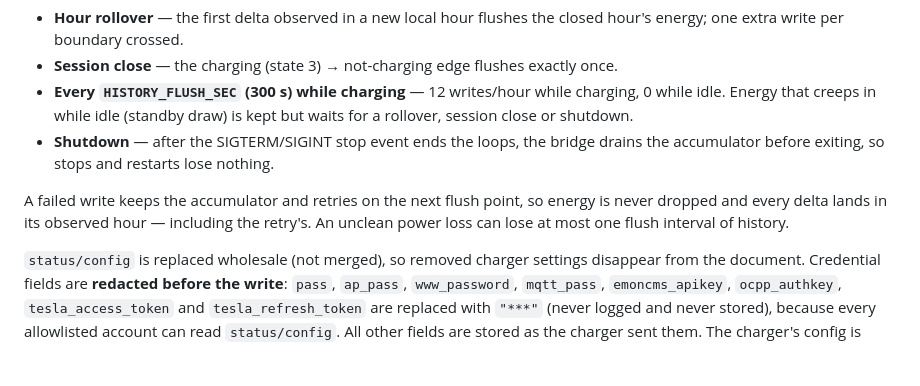
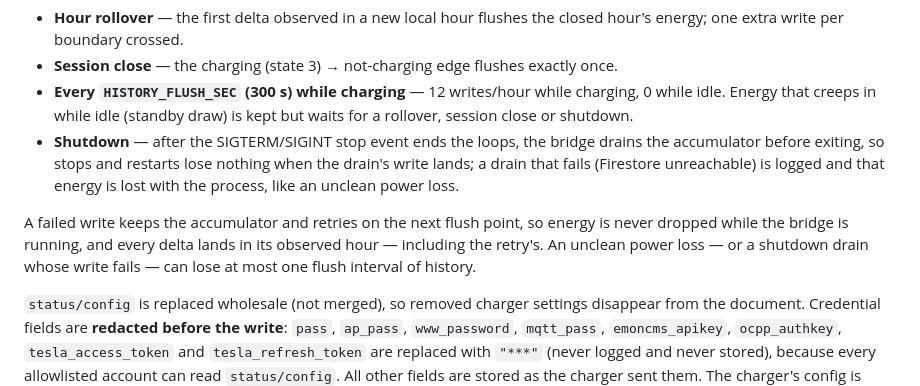
Before and after one commit to ChrisUFO/ChelEVSE, a Markdown page: pi/README.md, the part around the change. GitHub-like rendering; blank space fills up the shorter version.

```diff
--- a/pi/README.md
+++ b/pi/README.md
@@ -514,11 +514,14 @@ and midnight is one write per day document. Flush points:
   kept but waits for a rollover, session close or shutdown.
 - **Shutdown** — after the SIGTERM/SIGINT stop event ends the loops, the
   bridge drains the accumulator before exiting, so stops and restarts lose
-  nothing.
+  nothing when the drain's write lands; a drain that fails (Firestore
+  unreachable) is logged and that energy is lost with the process, like an
+  unclean power loss.
 
 A failed write keeps the accumulator and retries on the next flush point, so
-energy is never dropped and every delta lands in its observed hour — including
-the retry's. An unclean power loss can lose at most one flush interval of
+energy is never dropped while the bridge is running, and every delta lands in
+its observed hour — including the retry's. An unclean power loss — or a
+shutdown drain whose write fails — can lose at most one flush interval of
 history.
 
 `status/config` is replaced wholesale (not merged), so removed charger settings
```
Also changed, not shown: docs/VALIDATION.md (+20 -20 lines).
